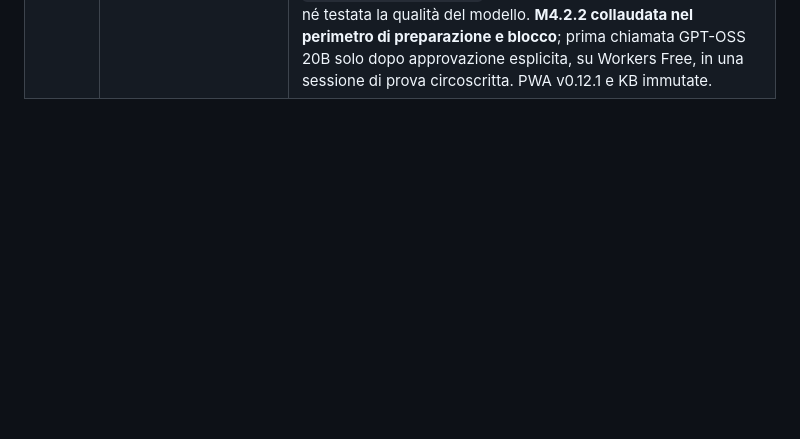
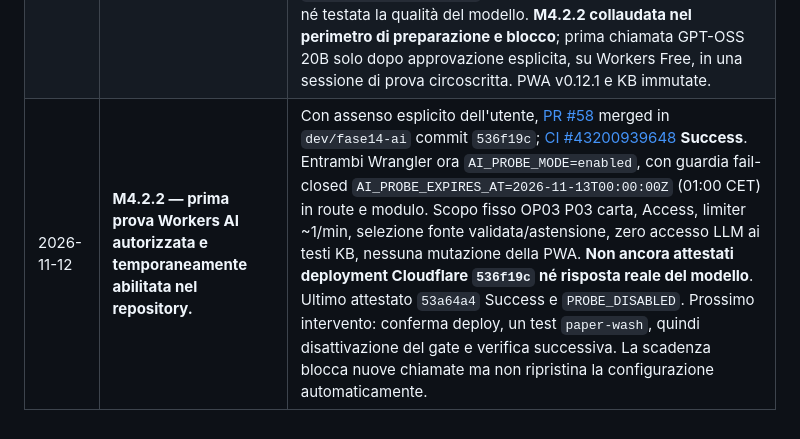
Before and after one commit to Lupus227/tagliando, a Markdown page: REGISTRO_PROGETTO.md, the part around one of its changes. Rendered like a GitHub page; blank space fills up the shorter version.

Commit message:
GOV: register authorized first live probe and absolute expiry, deployment pending

```diff
--- a/REGISTRO_PROGETTO.md
+++ b/REGISTRO_PROGETTO.md
@@ -256,3 +256,4 @@ Le Issue sono un **backlog di requisiti, problemi e proposte**. Il registro cost
 | 2026-11-12 | **M4.2.1 — confermati deployment Cloudflare e JSON metadata, fase chiusa nel suo ambito.** | Utente riferisce deployment `8af75ee` **Success** su Cloudflare, `/api/knowledge-status`: `ok=true`, KB `15.25.1`, 8 procedure, 53 step, `validatedSteps=24`, `conditionalValidatedSteps=24`, `pendingSteps=29`, `latestReviewedStepId=RASA-OP-04-P01`, `readyForTechnicalAnswers=false`, `aiEnabled=false`, `canGenerate=false`, `sessionChanged=false`. Test metadata positivo, non prova di inferenza o validazione del modello. Binding AI configurato ma mai chiamato. **M4.2.2 ancora da autorizzare** per OP03, piano/quote Cloudflare, limiti di spesa e sicurezza fail-closed. |
 | 2026-11-12 | **M4.2.2 — prima prova reale predisposta ma disabilitata.** | [PR #55](https://github.com/Lupus227/tagliando/pull/55) merged su `dev/fase14-ai` (`53a64a4`); [CI #43195514912](https://github.com/Lupus227/tagliando/actions/runs/43195514912) Success. Endpoint e console Access-protetti per scenari OP03 fissi, selettore fonte AI con revisione validata e output non fidato. Config `AI_PROBE_MODE=disabled`, limiter dedicato, nessuna inferenza né modifiche PWA/KB. Deploy Cloudflare **da confermare**; eventuale abilitazione reale solo dopo collaudo del gate e conferma esplicita. |
 | 2026-11-12 | **M4.2.2 — collaudo staging dell'inferenza disabilitata superato.** | Utente conferma Cloudflare deployment del commit `53a64a4` **Success**. `/api/knowledge-status` restituisce `ok=true`, KB `15.25.1`, 8 procedure / 53 step, 24 revisionati con condizioni / 29 pendenti, `readyForTechnicalAnswers=false`, `aiEnabled=false`, `canGenerate=false`, `sessionChanged=false`. In `/lab/ai-probe`, dopo «Avvia prova controllata», risposta **`PROBE_DISABLED`**: gate fail-closed conforme all'impostazione `AI_PROBE_MODE=disabled`. Non è stata effettuata inferenza reale, né testata la qualità del modello. **M4.2.2 collaudata nel perimetro di preparazione e blocco**; prima chiamata GPT-OSS 20B solo dopo approvazione esplicita, su Workers Free, in una sessione di prova circoscritta. PWA v0.12.1 e KB immutate. |
+| 2026-11-12 | **M4.2.2 — prima prova Workers AI autorizzata e temporaneamente abilitata nel repository.** | Con assenso esplicito dell'utente, [PR #58](https://github.com/Lupus227/tagliando/pull/58) merged in `dev/fase14-ai` commit `536f19c`; [CI #43200939648](https://github.com/Lupus227/tagliando/actions/runs/43200939648) **Success**. Entrambi Wrangler ora `AI_PROBE_MODE=enabled`, con guardia fail-closed `AI_PROBE_EXPIRES_AT=2026-11-13T00:00:00Z` (01:00 CET) in route e modulo. Scopo fisso OP03 P03 carta, Access, limiter ~1/min, selezione fonte validata/astensione, zero accesso LLM ai testi KB, nessuna mutazione della PWA. **Non ancora attestati deployment Cloudflare `536f19c` né risposta reale del modello**. Ultimo attestato `53a64a4` Success e `PROBE_DISABLED`. Prossimo intervento: conferma deploy, un test `paper-wash`, quindi disattivazione del gate e verifica successiva. La scadenza blocca nuove chiamate ma non ripristina la configurazione automaticamente. |
```
Also changed, not shown: other parts of REGISTRO_PROGETTO.md (+1 -1 lines).
